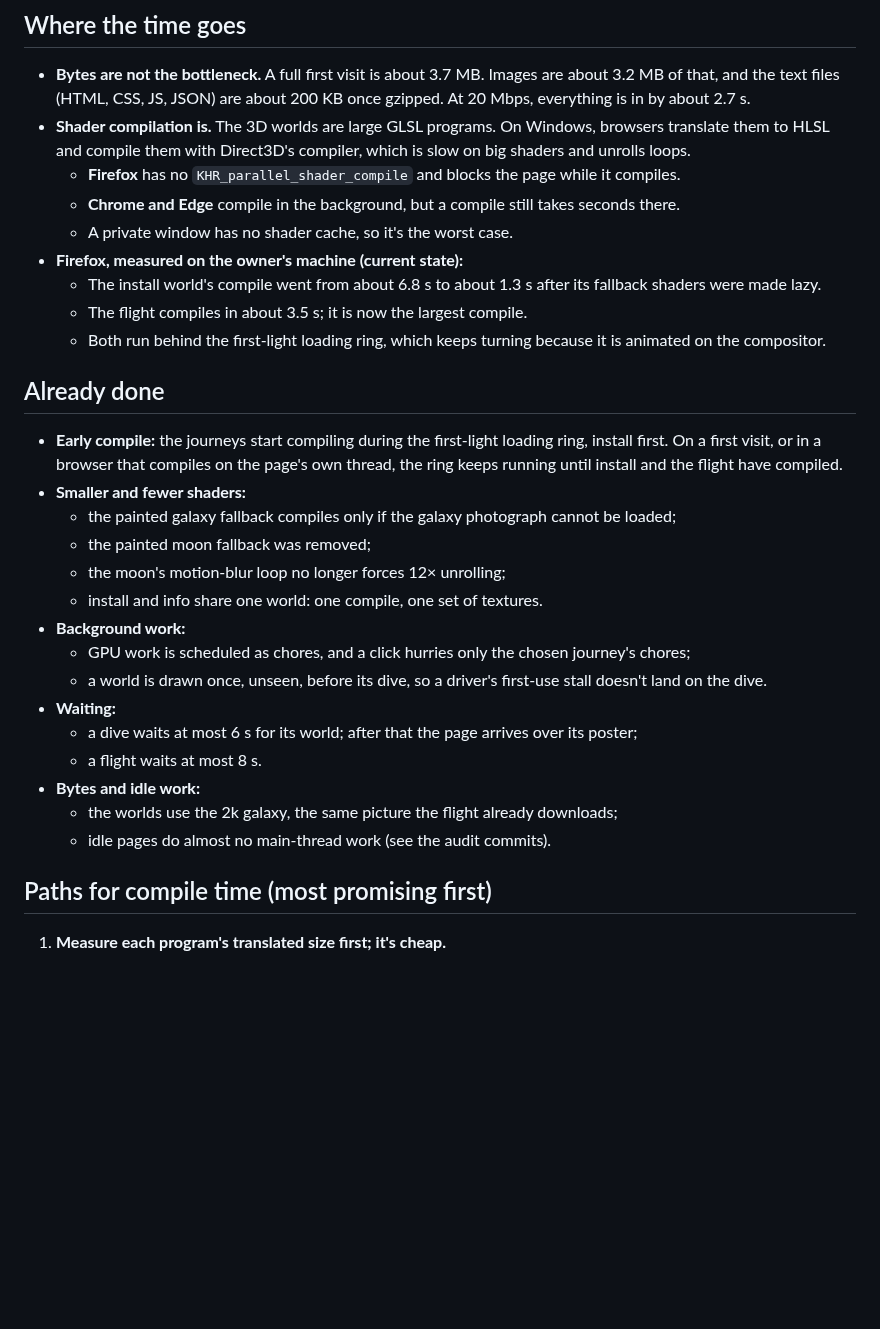
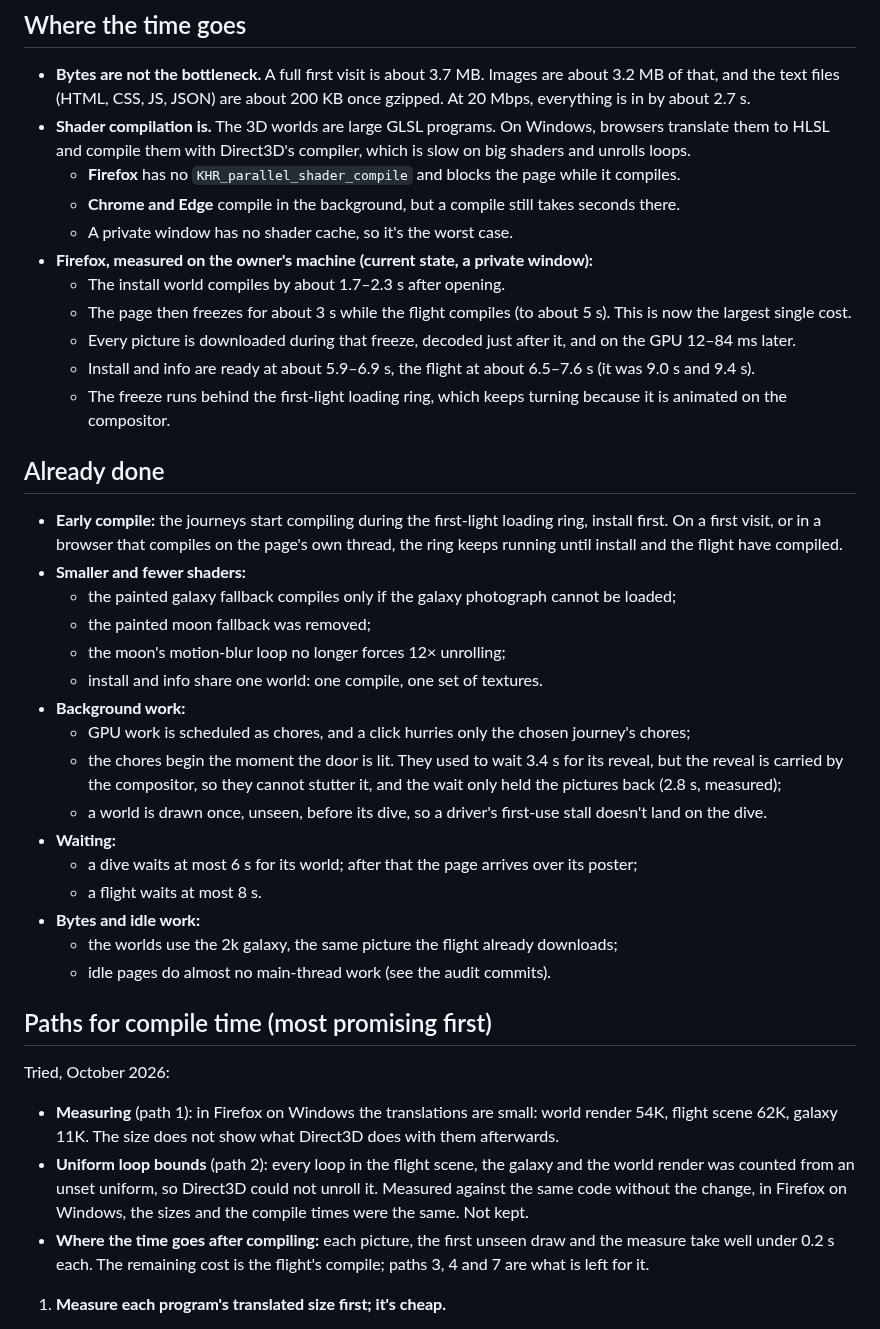
Before and after one commit to tomlawesome/orbit-site, a Markdown page: PERFORMANCE.md, the part around the change. Drawn GitHub-style; blank space fills up the shorter version.

Commit message:
PERFORMANCE.md: what was measured and tried (loop bounds made no difference; the picture queue fixed; the flight compile is what is left)

```diff
--- a/PERFORMANCE.md
+++ b/PERFORMANCE.md
@@ -13,10 +13,12 @@ prints (`orbit · …`).
   - **Firefox** has no `KHR_parallel_shader_compile` and blocks the page while it compiles.
   - **Chrome and Edge** compile in the background, but a compile still takes seconds there.
   - A private window has no shader cache, so it's the worst case.
-- **Firefox, measured on the owner's machine (current state):**
-  - The install world's compile went from about 6.8 s to about 1.3 s after its fallback shaders were made lazy.
-  - The flight compiles in about 3.5 s; it is now the largest compile.
-  - Both run behind the first-light loading ring, which keeps turning because it is animated on the compositor.
+- **Firefox, measured on the owner's machine (current state, a private window):**
+  - The install world compiles by about 1.7–2.3 s after opening.
+  - The page then freezes for about 3 s while the flight compiles (to about 5 s). This is now the largest single cost.
+  - Every picture is downloaded during that freeze, decoded just after it, and on the GPU 12–84 ms later.
+  - Install and info are ready at about 5.9–6.9 s, the flight at about 6.5–7.6 s (it was 9.0 s and 9.4 s).
+  - The freeze runs behind the first-light loading ring, which keeps turning because it is animated on the compositor.
 
 ## Already done
 
@@ -30,6 +32,8 @@ prints (`orbit · …`).
   - install and info share one world: one compile, one set of textures.
 - **Background work:**
   - GPU work is scheduled as chores, and a click hurries only the chosen journey's chores;
+  - the chores begin the moment the door is lit. They used to wait 3.4 s for its reveal, but the reveal is carried
+    by the compositor, so they cannot stutter it, and the wait only held the pictures back (2.8 s, measured);
   - a world is drawn once, unseen, before its dive, so a driver's first-use stall doesn't land on the dive.
 - **Waiting:**
   - a dive waits at most 6 s for its world; after that the page arrives over its poster;
@@ -39,6 +43,15 @@ prints (`orbit · …`).
   - idle pages do almost no main-thread work (see the audit commits).
 
 ## Paths for compile time (most promising first)
+
+Tried, October 2026:
+- **Measuring** (path 1): in Firefox on Windows the translations are small: world render 54K, flight scene 62K,
+  galaxy 11K. The size does not show what Direct3D does with them afterwards.
+- **Uniform loop bounds** (path 2): every loop in the flight scene, the galaxy and the world render was counted from
+  an unset uniform, so Direct3D could not unroll it. Measured against the same code without the change, in Firefox
+  on Windows, the sizes and the compile times were the same. Not kept.
+- **Where the time goes after compiling:** each picture, the first unseen draw and the measure take well under
+  0.2 s each. The remaining cost is the flight's compile; paths 3, 4 and 7 are what is left for it.
 
 1. **Measure each program's translated size first; it's cheap.**
    - `WEBGL_debug_shaders.getTranslatedShaderSource(shader)` returns the HLSL (or other translation) the browser
```
